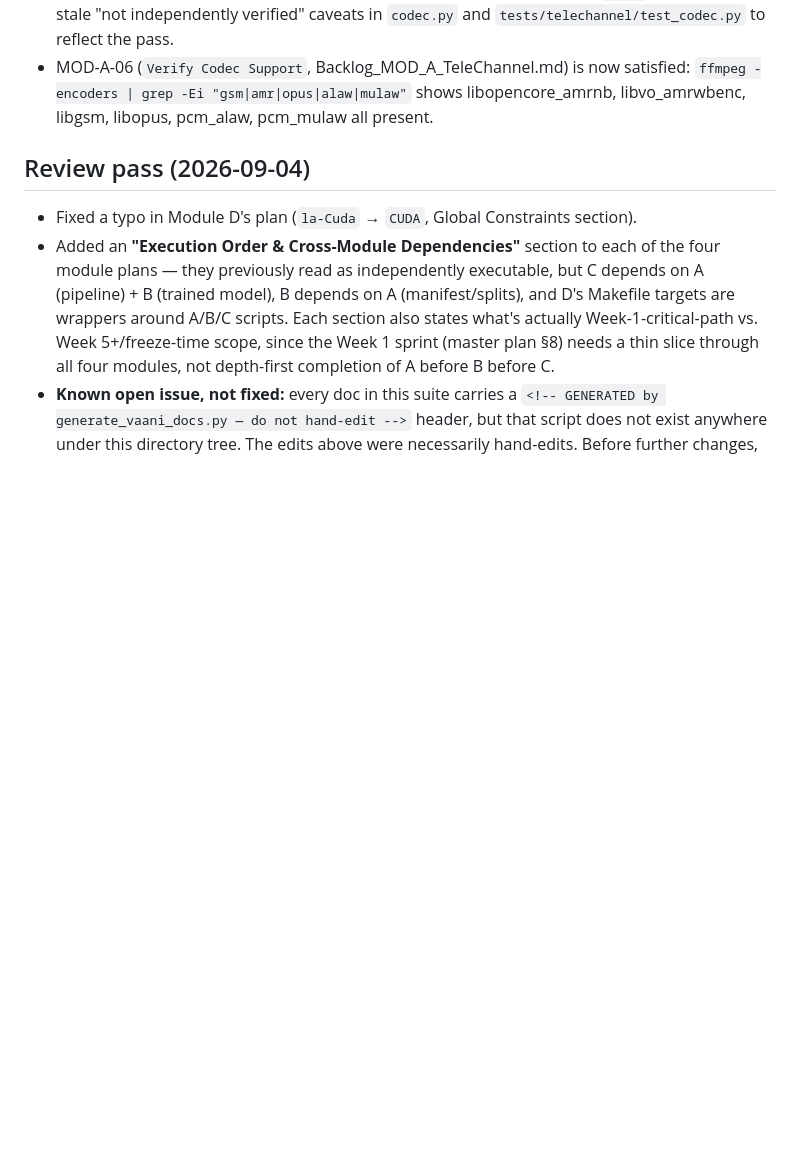
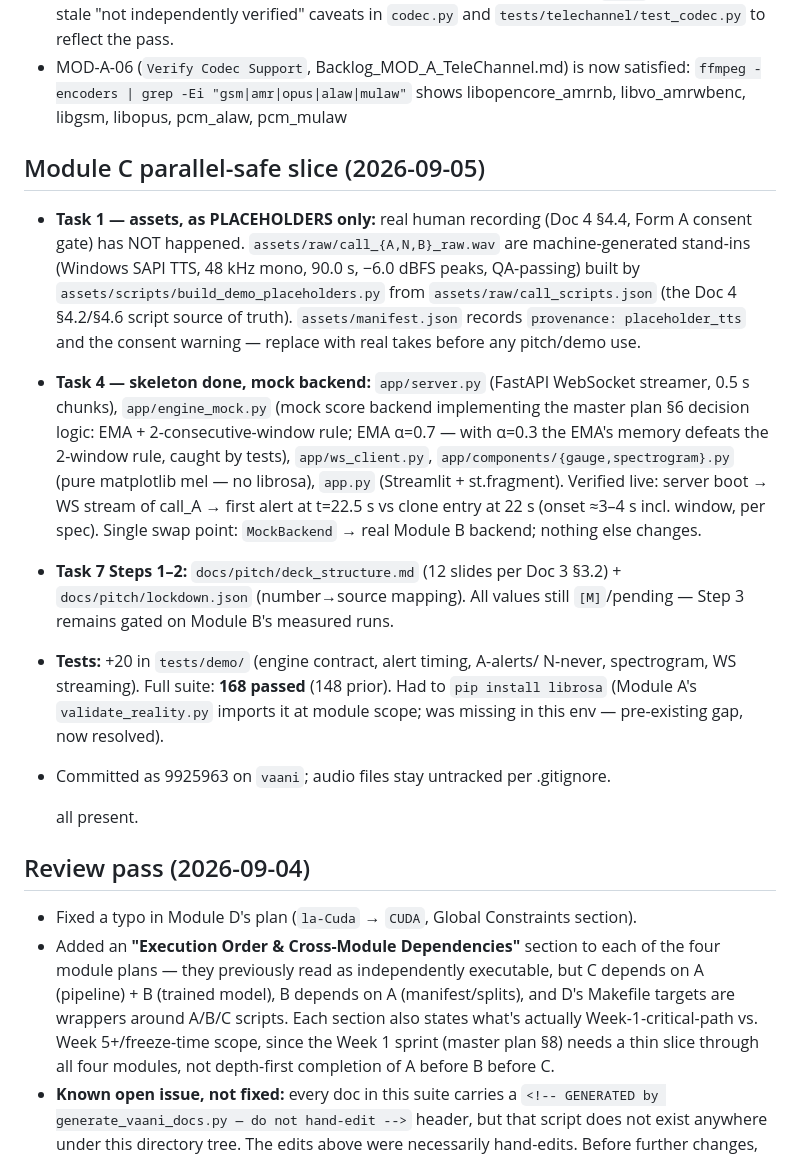
Before and after one commit to VexBane777/Smart_India_Hackathon, a Markdown page: vaani/state.md, the part around the change. GitHub-like rendering; blank space fills up the shorter version.

Commit message:
docs: log Module C parallel-safe slice in state.md

```diff
--- a/vaani/state.md
+++ b/vaani/state.md
@@ -44,6 +44,32 @@
 - MOD-A-06 (`Verify Codec Support`, Backlog_MOD_A_TeleChannel.md) is now
   satisfied: `ffmpeg -encoders | grep -Ei "gsm|amr|opus|alaw|mulaw"` shows
   libopencore_amrnb, libvo_amrwbenc, libgsm, libopus, pcm_alaw, pcm_mulaw
+## Module C parallel-safe slice (2026-09-05)
+- **Task 1 — assets, as PLACEHOLDERS only:** real human recording (Doc 4 §4.4,
+  Form A consent gate) has NOT happened. `assets/raw/call_{A,N,B}_raw.wav` are
+  machine-generated stand-ins (Windows SAPI TTS, 48 kHz mono, 90.0 s, −6.0 dBFS
+  peaks, QA-passing) built by `assets/scripts/build_demo_placeholders.py` from
+  `assets/raw/call_scripts.json` (the Doc 4 §4.2/§4.6 script source of truth).
+  `assets/manifest.json` records `provenance: placeholder_tts` and the consent
+  warning — replace with real takes before any pitch/demo use.
+- **Task 4 — skeleton done, mock backend:** `app/server.py` (FastAPI WebSocket
+  streamer, 0.5 s chunks), `app/engine_mock.py` (mock score backend implementing
+  the master plan §6 decision logic: EMA + 2-consecutive-window rule;
+  EMA α=0.7 — with α=0.3 the EMA's memory defeats the 2-window rule, caught by
+  tests), `app/ws_client.py`, `app/components/{gauge,spectrogram}.py` (pure
+  matplotlib mel — no librosa), `app.py` (Streamlit + st.fragment). Verified
+  live: server boot → WS stream of call_A → first alert at t=22.5 s vs clone
+  entry at 22 s (onset ≈3–4 s incl. window, per spec). Single swap point:
+  `MockBackend` → real Module B backend; nothing else changes.
+- **Task 7 Steps 1–2:** `docs/pitch/deck_structure.md` (12 slides per Doc 3
+  §3.2) + `docs/pitch/lockdown.json` (number→source mapping). All values still
+  `[M]`/pending — Step 3 remains gated on Module B's measured runs.
+- **Tests:** +20 in `tests/demo/` (engine contract, alert timing, A-alerts/
+  N-never, spectrogram, WS streaming). Full suite: **168 passed** (148 prior).
+  Had to `pip install librosa` (Module A's `validate_reality.py` imports it at
+  module scope; was missing in this env — pre-existing gap, now resolved).
+- Committed as 9925963 on `vaani`; audio files stay untracked per .gitignore.
+
   all present.
 
 ## Review pass (2026-09-04)
```
